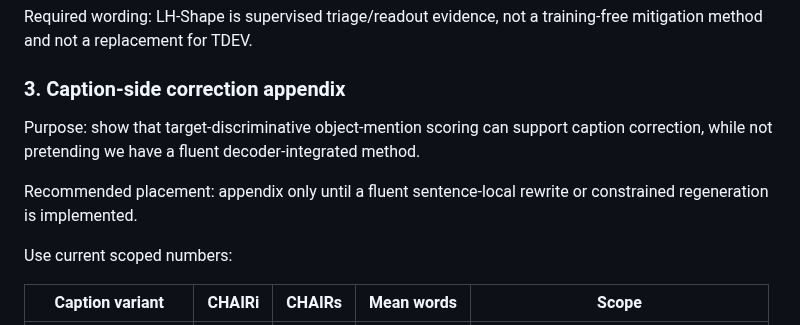
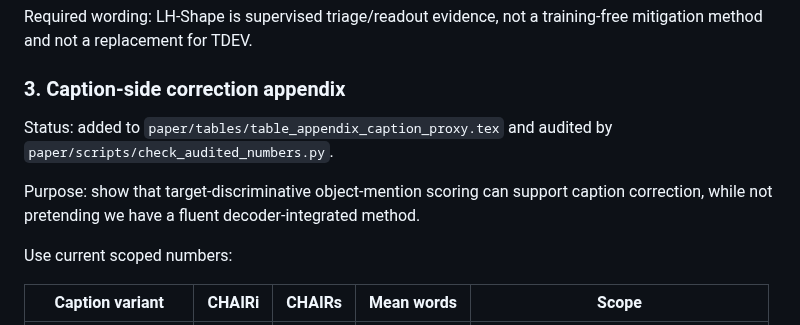
Before and after one commit to chenqaq123/HalluAttn_C, a Markdown page: docs/icml_paper_coverage_audit.md, the part around one of its changes. Drawn GitHub-style.

```diff
--- a/docs/icml_paper_coverage_audit.md
+++ b/docs/icml_paper_coverage_audit.md
@@ -101,12 +102,12 @@ training-free mitigation method and not a replacement for TDEV.
 
 ### 3. Caption-side correction appendix
 
+Status: added to `paper/tables/table_appendix_caption_proxy.tex` and audited by
+`paper/scripts/check_audited_numbers.py`.
+
 Purpose: show that target-discriminative object-mention scoring can support
 caption correction, while not pretending we have a fluent decoder-integrated
 method.
-
-Recommended placement: appendix only until a fluent sentence-local rewrite or
-constrained regeneration is implemented.
 
 Use current scoped numbers:
 
```
Also changed, not shown: other parts of docs/icml_paper_coverage_audit.md (+26 -22 lines), docs/icml_evidence_matrix.md (+6 -3 lines), docs/icml_method_execution_plan.md (+3 -1 lines).
